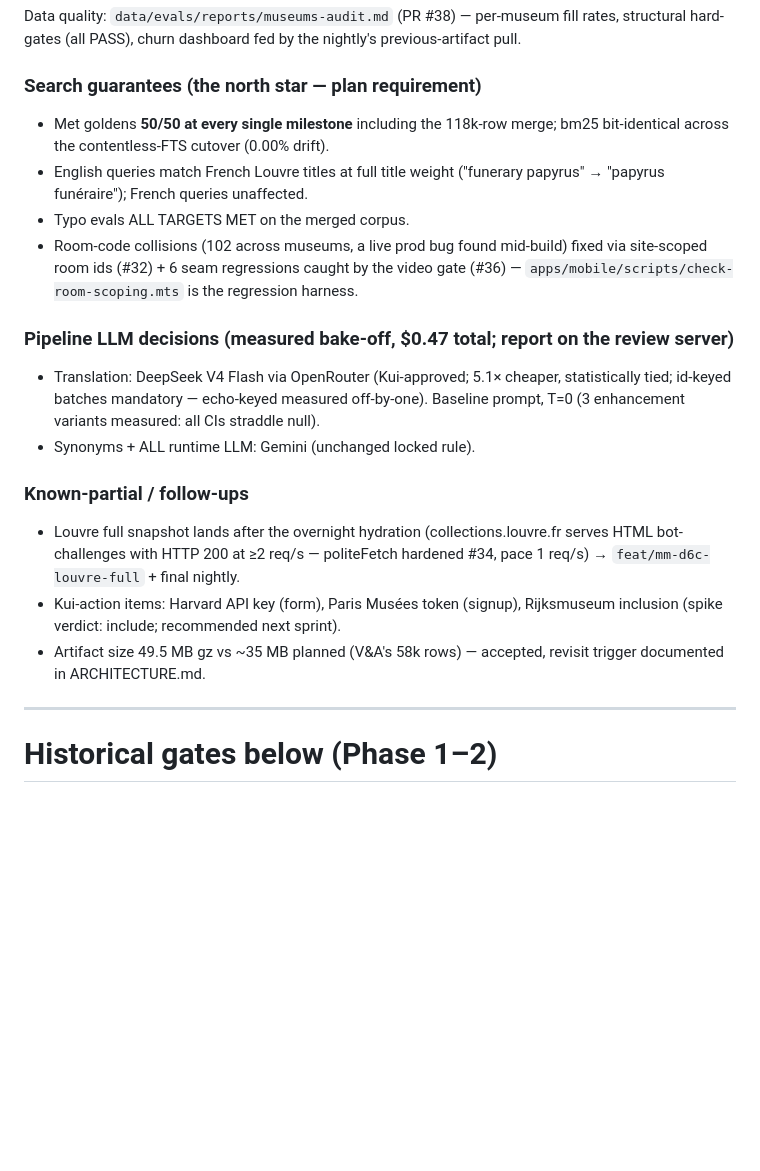
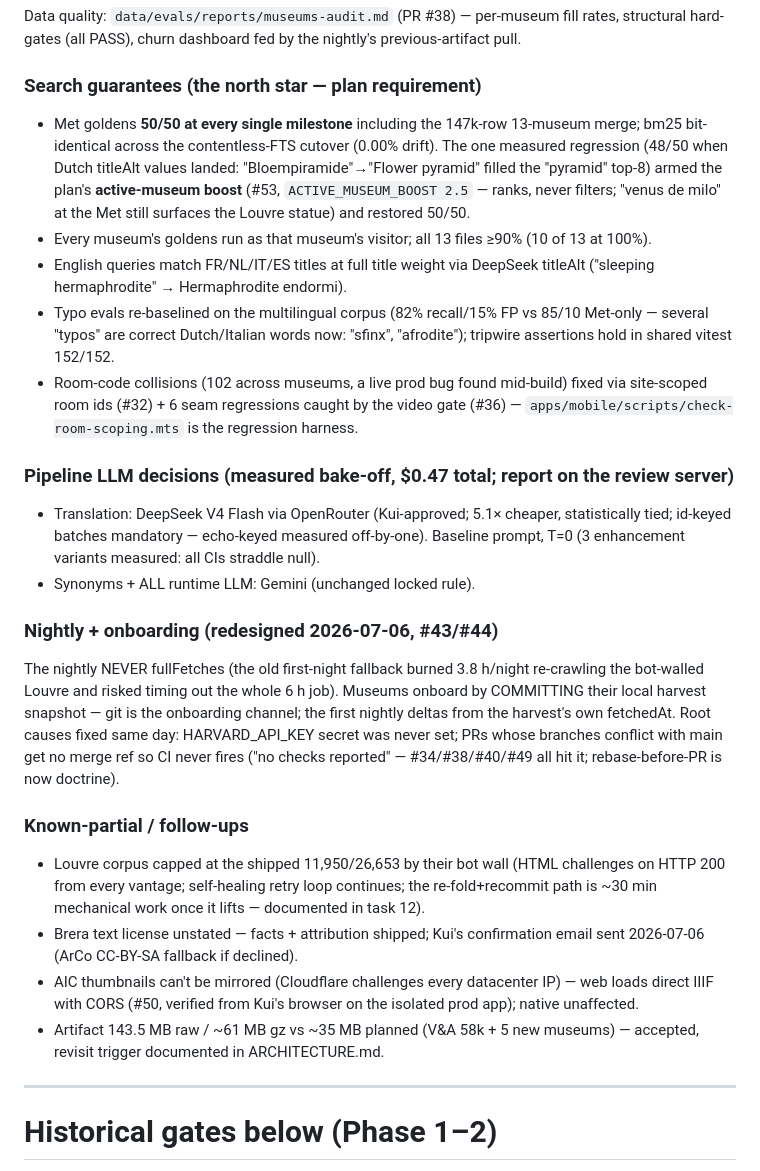
Before and after one commit to kuitang/met, a Markdown page: GATE_REVIEW.md, the part around one of its changes. Rendered like a GitHub page; blank space fills up the shorter version.

Commit message:
docs: Gate M final table — 13 museums, 147,166 objects (D8 completion) (#54)
Refreshes the Gate M review to the shipped end-state: the original 8 plus
the Italy/Spain wave (Brera/Egizio/Uffizi/Reina Sofía, Kui's 2026-07-06
directive) and the full Rijksmuseum + Egizio corpora. Search-guarantees
section records the active-museum boost story (#53) and the multilingual
typo re-baseline; new section documents the #43/#44 nightly redesign
(never fullFetch; git-committed snapshots are the onboarding channel) and
the day's root causes (missing HARVARD_API_KEY; conflicting PRs get no CI).


Claude-Session: https://claude.ai/code/session_01CsNxBsWkRS7TNDEJA2SfDY

Co-authored-by: Claude Fable 5 <noreply@anthropic.com>

```diff
--- a/GATE_REVIEW.md
+++ b/GATE_REVIEW.md
@@ -37,11 +47,20 @@ fill rates, structural hard-gates (all PASS), churn dashboard fed by the
 nightly's previous-artifact pull.
 
 ### Search guarantees (the north star — plan requirement)
-- Met goldens **50/50 at every single milestone** including the 118k-row merge;
-  bm25 bit-identical across the contentless-FTS cutover (0.00% drift).
-- English queries match French Louvre titles at full title weight
-  ("funerary papyrus" → "papyrus funéraire"); French queries unaffected.
-- Typo evals ALL TARGETS MET on the merged corpus.
+- Met goldens **50/50 at every single milestone** including the 147k-row
+  13-museum merge; bm25 bit-identical across the contentless-FTS cutover
+  (0.00% drift). The one measured regression (48/50 when Dutch titleAlt
+  values landed: "Bloempiramide"→"Flower pyramid" filled the "pyramid"
+  top-8) armed the plan's **active-museum boost** (#53, `ACTIVE_MUSEUM_BOOST
+  2.5` — ranks, never filters; "venus de milo" at the Met still surfaces the
+  Louvre statue) and restored 50/50.
+- Every museum's goldens run as that museum's visitor; all 13 files ≥90%
+  (10 of 13 at 100%).
+- English queries match FR/NL/IT/ES titles at full title weight via
+  DeepSeek titleAlt ("sleeping hermaphrodite" → Hermaphrodite endormi).
+- Typo evals re-baselined on the multilingual corpus (82% recall/15% FP vs
+  85/10 Met-only — several "typos" are correct Dutch/Italian words now:
+  "sfinx", "afrodite"); tripwire assertions hold in shared vitest 152/152.
 - Room-code collisions (102 across museums, a live prod bug found mid-build)
   fixed via site-scoped room ids (#32) + 6 seam regressions caught by the
   video gate (#36) — `apps/mobile/scripts/check-room-scoping.mts` is the
@@ -54,14 +73,27 @@ nightly's previous-artifact pull.
   straddle null).
 - Synonyms + ALL runtime LLM: Gemini (unchanged locked rule).
 
+### Nightly + onboarding (redesigned 2026-07-06, #43/#44)
+The nightly NEVER fullFetches (the old first-night fallback burned 3.8 h/night
+re-crawling the bot-walled Louvre and risked timing out the whole 6 h job).
+Museums onboard by COMMITTING their local harvest snapshot — git is the
+onboarding channel; the first nightly deltas from the harvest's own fetchedAt.
+Root causes fixed same day: HARVARD_API_KEY secret was never set; PRs whose
+branches conflict with main get no merge ref so CI never fires ("no checks
+reported" — #34/#38/#40/#49 all hit it; rebase-before-PR is now doctrine).
+
 ### Known-partial / follow-ups
-- Louvre full snapshot lands after the overnight hydration (collections.louvre.fr
-  serves HTML bot-challenges with HTTP 200 at ≥2 req/s — politeFetch hardened
-  #34, pace 1 req/s) → `feat/mm-d6c-louvre-full` + final nightly.
-- Kui-action items: Harvard API key (form), Paris Musées token (signup),
-  Rijksmuseum inclusion (spike verdict: include; recommended next sprint).
-- Artifact size 49.5 MB gz vs ~35 MB planned (V&A's 58k rows) — accepted,
-  revisit trigger documented in ARCHITECTURE.md.
+- Louvre corpus capped at the shipped 11,950/26,653 by their bot wall
+  (HTML challenges on HTTP 200 from every vantage; self-healing retry loop
+  continues; the re-fold+recommit path is ~30 min mechanical work once it
+  lifts — documented in task 12).
+- Brera text license unstated — facts + attribution shipped; Kui's
+  confirmation email sent 2026-07-06 (ArCo CC-BY-SA fallback if declined).
+- AIC thumbnails can't be mirrored (Cloudflare challenges every datacenter
+  IP) — web loads direct IIIF with CORS (#50, verified from Kui's browser on
+  the isolated prod app); native unaffected.
+- Artifact 143.5 MB raw / ~61 MB gz vs ~35 MB planned (V&A 58k + 5 new
+  museums) — accepted, revisit trigger documented in ARCHITECTURE.md.
 
 ---
 # Historical gates below (Phase 1–2)
```
Also changed, not shown: other parts of GATE_REVIEW.md (+22 -12 lines).
